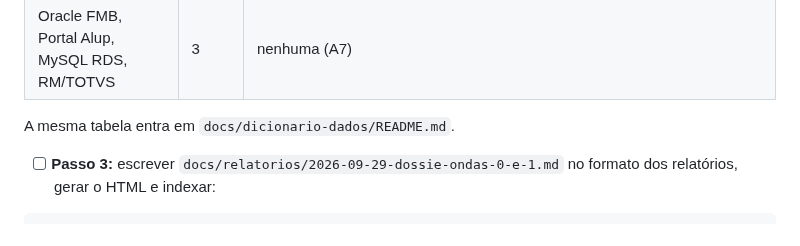
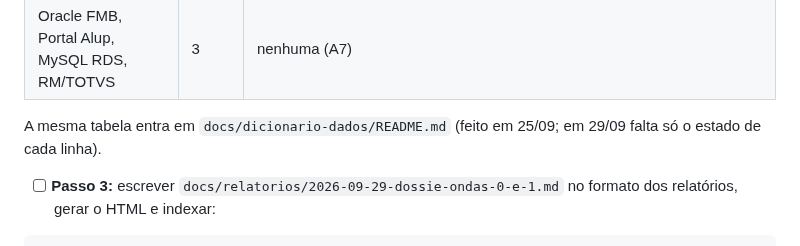
Before and after one commit to nessenergy/Alupdatalake, a Markdown page: docs/planos/2026-09-24-aceleracao-do-faturamento.md, the part around the change. GitHub-like rendering.

```diff
--- a/docs/planos/2026-09-24-aceleracao-do-faturamento.md
+++ b/docs/planos/2026-09-24-aceleracao-do-faturamento.md
@@ -197,7 +197,8 @@ OAuth próprio, configurado no console do projeto da Alup.
 | TempoOK | 2 | `tempook_boletins`, `tempook_ena_prevs` |
 | Oracle FMB, Portal Alup, MySQL RDS, RM/TOTVS | 3 | nenhuma (A7) |
 
-  A mesma tabela entra em `docs/dicionario-dados/README.md`.
+  A mesma tabela entra em `docs/dicionario-dados/README.md` (feito em 25/09;
+  em 29/09 falta só o estado de cada linha).
 - [ ] **Passo 3:** escrever `docs/relatorios/2026-09-29-dossie-ondas-0-e-1.md`
   no formato dos relatórios, gerar o HTML e indexar:
 
```
Also changed, not shown: docs/dicionario-dados/README.md (+19 -0 lines).
